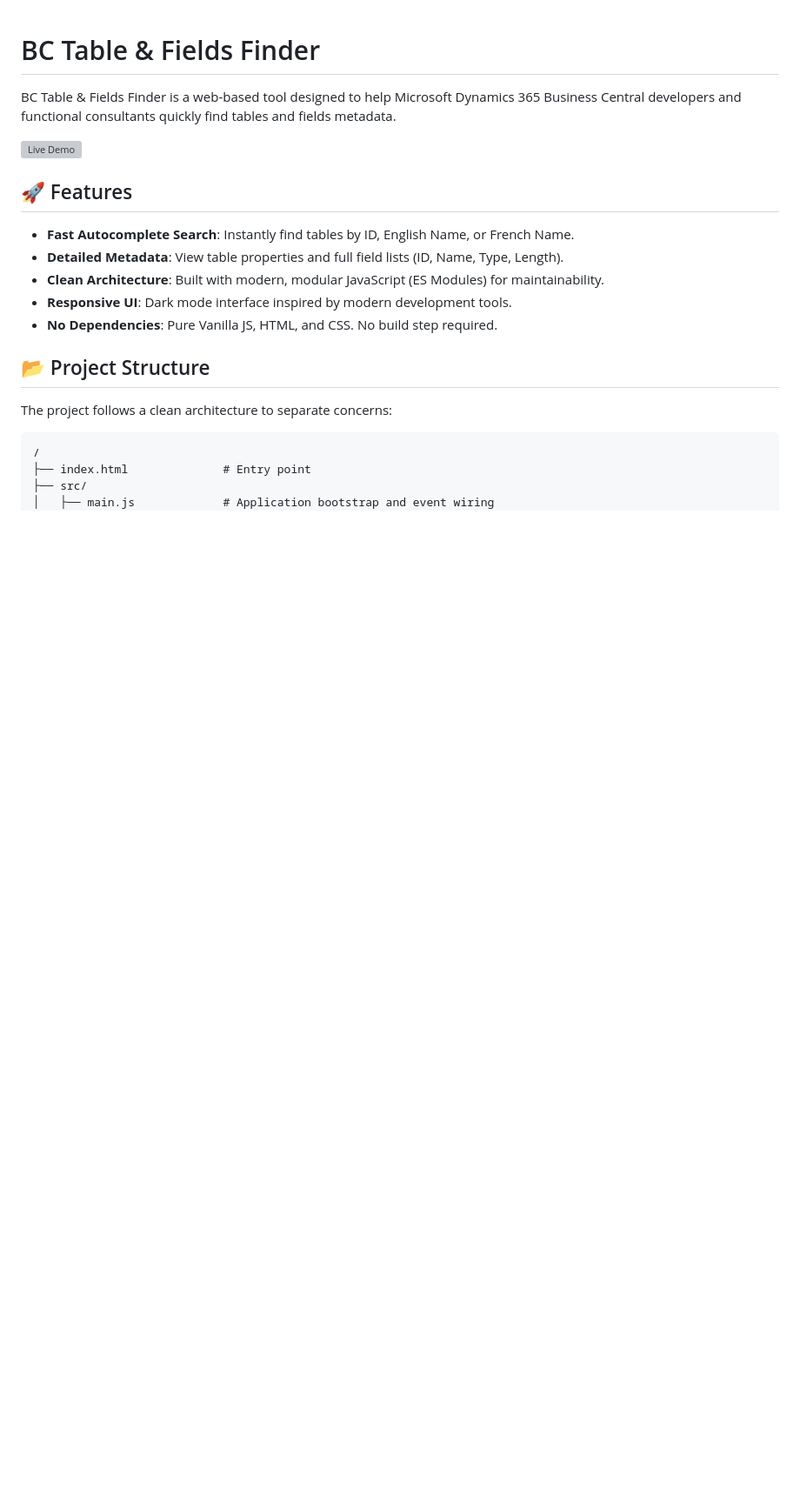
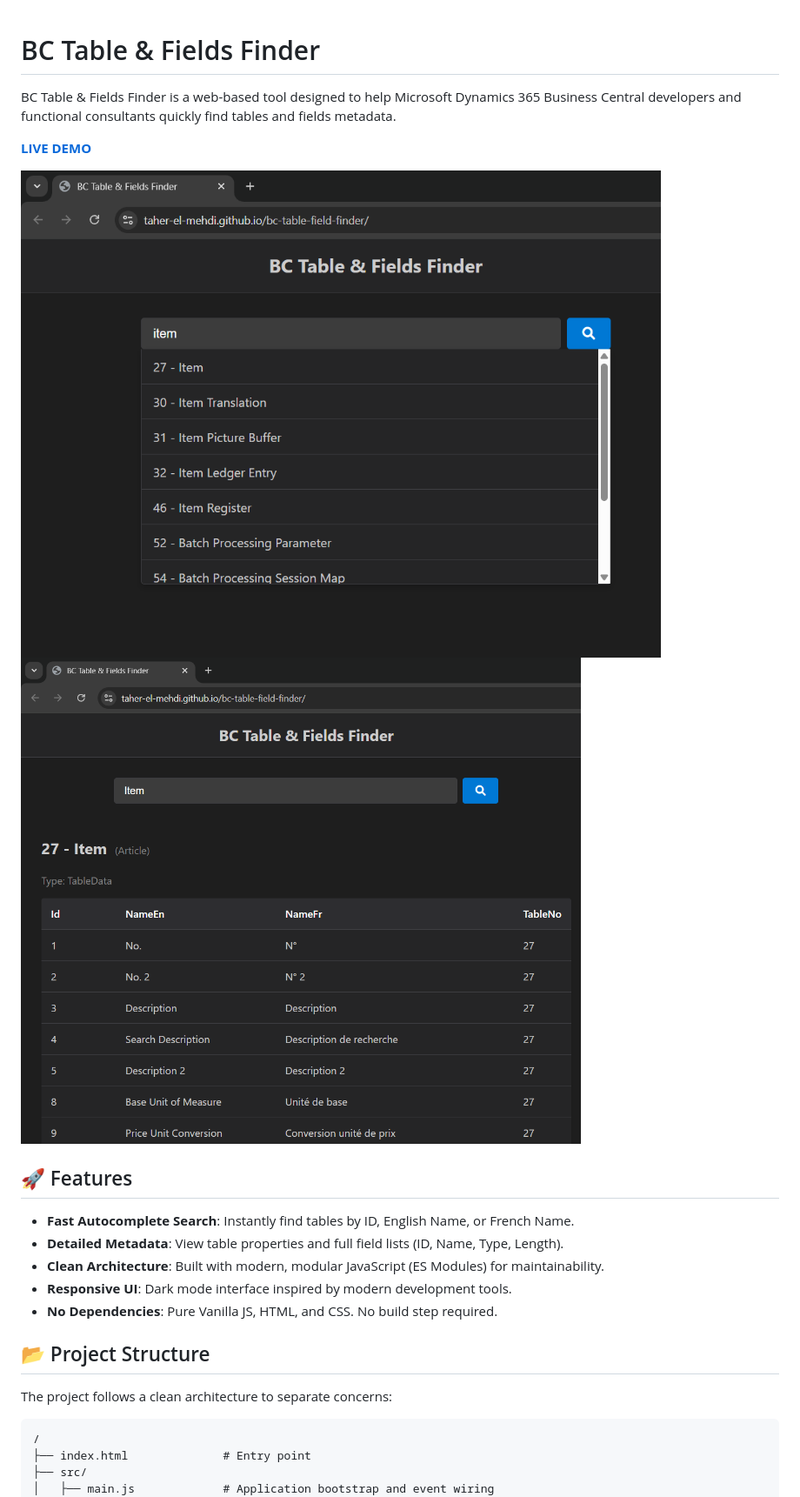
Before and after one commit to n1erp/bc-table-field-finder, a Markdown page: README.md, the part around the change. Shown: that part at 87% size. Drawn GitHub-style; pictures changed too: src/imgs/Fields.png (added), src/imgs/Table.png (added); blank space fills up the shorter version; grey boxes are pictures that could not be loaded.

```diff
--- a/README.md
+++ b/README.md
@@ -2,7 +2,11 @@
 
 BC Table & Fields Finder is a web-based tool designed to help Microsoft Dynamics 365 Business Central developers and functional consultants quickly find tables and fields metadata.
 
-![Live Demo](https://taher-el-mehdi.github.io/bc-table-field-finder/)
+[**LIVE DEMO**](https://taher-el-mehdi.github.io/bc-table-field-finder/)
+
+![Tables](./src/imgs/Table.png)
+![Fields](./src/imgs/Fields.png)
+
 
 ## 🚀 Features
 
```
